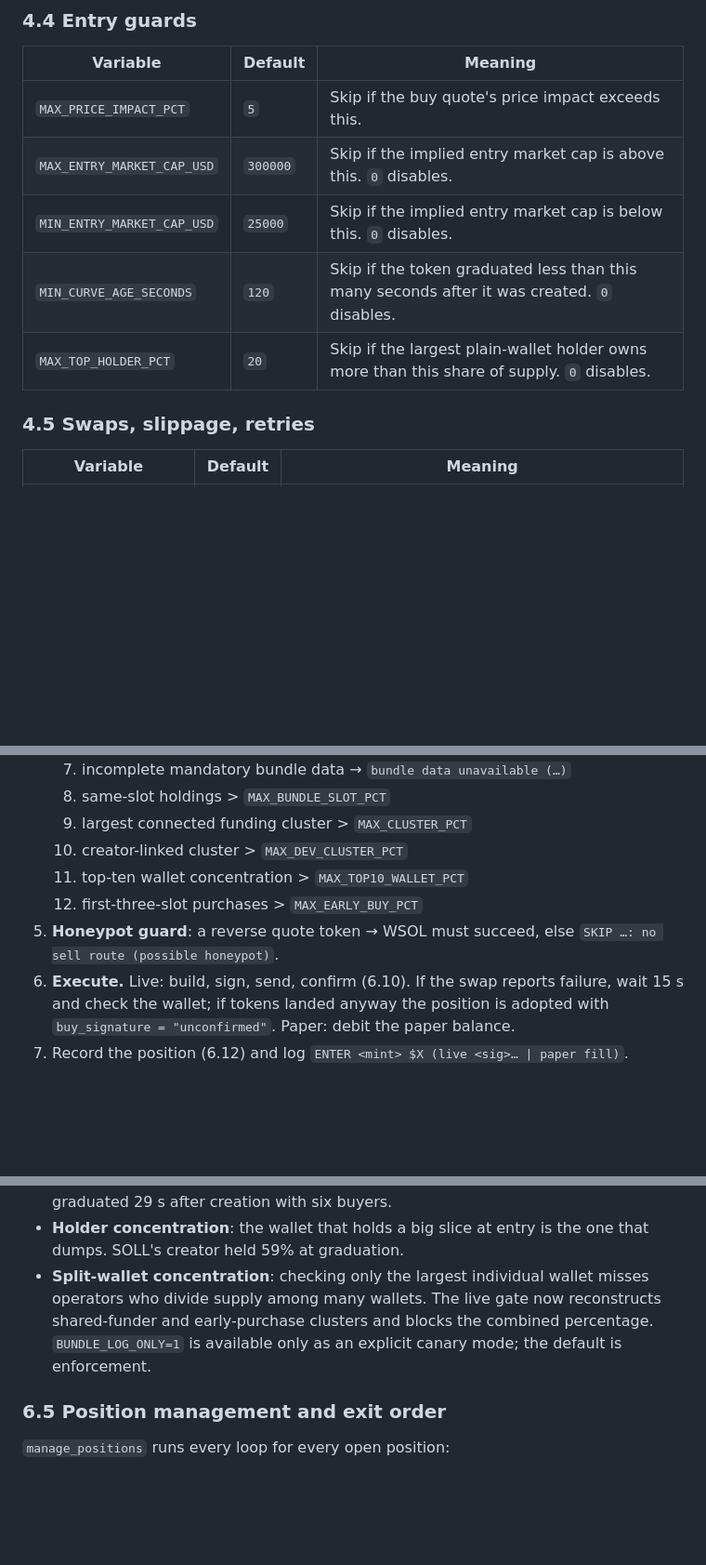
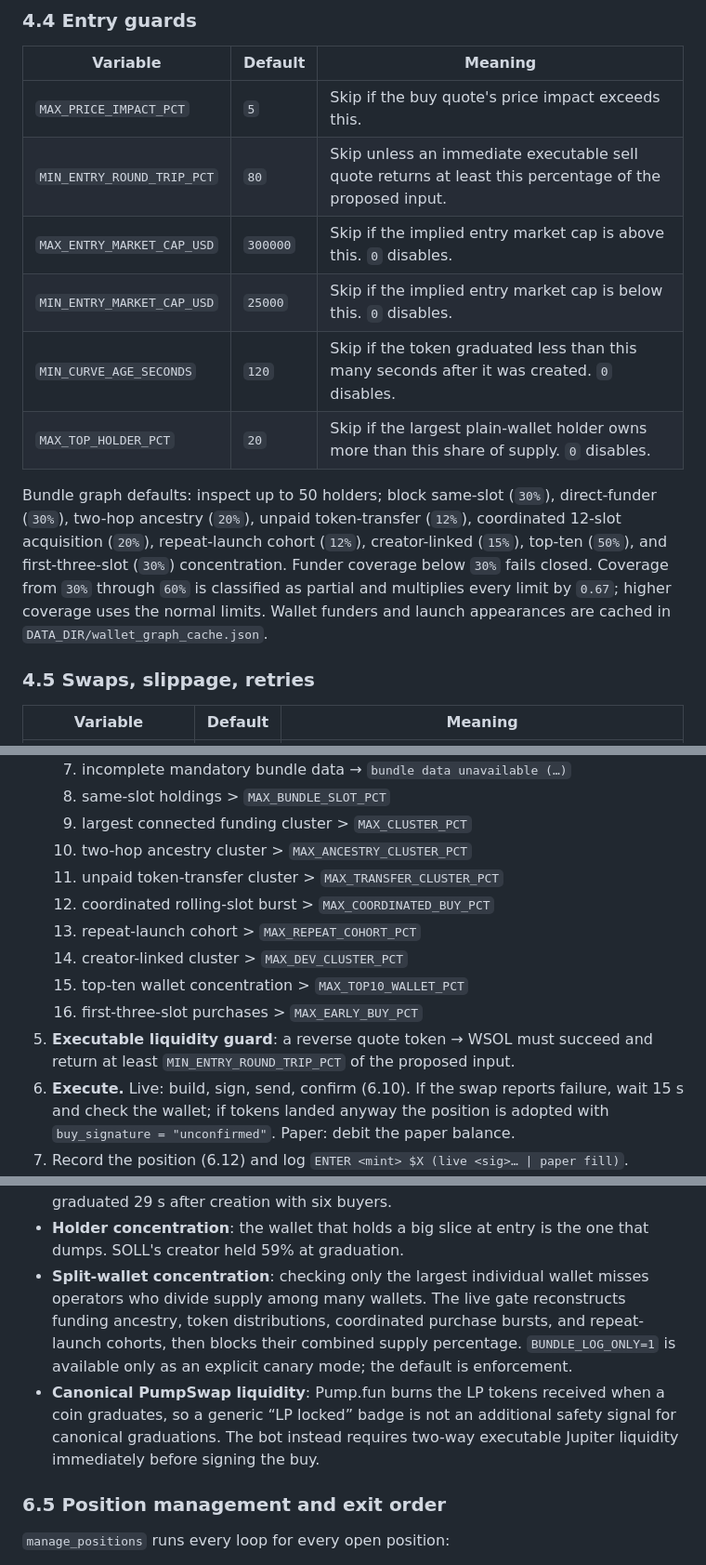
Before and after one commit to duliduliduli/mememe, a Markdown page: grad-backtest/README.md, 3 parts joined by grey strips. Shown at 93% size. GitHub-like rendering; blank space fills up the shorter version.

Commit message:
Harden bundle graph: update README.md

```diff
--- a/grad-backtest/README.md
+++ b/grad-backtest/README.md
@@ -221,10 +221,19 @@ prints the important ones.
 | Variable | Default | Meaning |
 |---|---|---|
 | `MAX_PRICE_IMPACT_PCT` | `5` | Skip if the buy quote's price impact exceeds this. |
+| `MIN_ENTRY_ROUND_TRIP_PCT` | `80` | Skip unless an immediate executable sell quote returns at least this percentage of the proposed input. |
 | `MAX_ENTRY_MARKET_CAP_USD` | `300000` | Skip if the implied entry market cap is above this. `0` disables. |
 | `MIN_ENTRY_MARKET_CAP_USD` | `25000` | Skip if the implied entry market cap is below this. `0` disables. |
 | `MIN_CURVE_AGE_SECONDS` | `120` | Skip if the token graduated less than this many seconds after it was created. `0` disables. |
 | `MAX_TOP_HOLDER_PCT` | `20` | Skip if the largest plain-wallet holder owns more than this share of supply. `0` disables. |
+
+Bundle graph defaults: inspect up to 50 holders; block same-slot (`30%`), direct-funder
+(`30%`), two-hop ancestry (`20%`), unpaid token-transfer (`12%`), coordinated
+12-slot acquisition (`20%`), repeat-launch cohort (`12%`), creator-linked (`15%`),
+top-ten (`50%`), and first-three-slot (`30%`) concentration. Funder coverage below
+`30%` fails closed. Coverage from `30%` through `60%` is classified as partial and
+multiplies every limit by `0.67`; higher coverage uses the normal limits. Wallet
+funders and launch appearances are cached in `DATA_DIR/wallet_graph_cache.json`.
 
 ### 4.5 Swaps, slippage, retries
 
@@ -378,10 +387,14 @@ entry can land.
    7. incomplete mandatory bundle data → `bundle data unavailable (…)`
    8. same-slot holdings > `MAX_BUNDLE_SLOT_PCT`
    9. largest connected funding cluster > `MAX_CLUSTER_PCT`
-   10. creator-linked cluster > `MAX_DEV_CLUSTER_PCT`
-   11. top-ten wallet concentration > `MAX_TOP10_WALLET_PCT`
-   12. first-three-slot purchases > `MAX_EARLY_BUY_PCT`
-5. **Honeypot guard**: a reverse quote token → WSOL must succeed, else `SKIP …: no sell route (possible honeypot)`.
+   10. two-hop ancestry cluster > `MAX_ANCESTRY_CLUSTER_PCT`
+   11. unpaid token-transfer cluster > `MAX_TRANSFER_CLUSTER_PCT`
+   12. coordinated rolling-slot burst > `MAX_COORDINATED_BUY_PCT`
+   13. repeat-launch cohort > `MAX_REPEAT_COHORT_PCT`
+   14. creator-linked cluster > `MAX_DEV_CLUSTER_PCT`
+   15. top-ten wallet concentration > `MAX_TOP10_WALLET_PCT`
+   16. first-three-slot purchases > `MAX_EARLY_BUY_PCT`
+5. **Executable liquidity guard**: a reverse quote token → WSOL must succeed and return at least `MIN_ENTRY_ROUND_TRIP_PCT` of the proposed input.
 6. **Execute.** Live: build, sign, send, confirm (6.10). If the swap reports failure, wait 15 s and check the wallet; if tokens landed anyway the position is adopted with `buy_signature = "unconfirmed"`. Paper: debit the paper balance.
 7. Record the position (6.12) and log `ENTER <mint> $X (live <sig>… | paper fill)`.
 
@@ -392,7 +405,8 @@ Why those guards exist:
 - **Floor**: a token far below the graduation cap a minute later was already dumped into its own pool. The motivating case (SOLL) had its creator sell 78% of supply 24 s after migration; the bot bought at a $450 cap. Sub-$30K entries went 1 for 7 overnight.
 - **Curve age**: filling a whole bonding curve in seconds takes one buyer. SOLL graduated 29 s after creation with six buyers.
 - **Holder concentration**: the wallet that holds a big slice at entry is the one that dumps. SOLL's creator held 59% at graduation.
-- **Split-wallet concentration**: checking only the largest individual wallet misses operators who divide supply among many wallets. The live gate now reconstructs shared-funder and early-purchase clusters and blocks the combined percentage. `BUNDLE_LOG_ONLY=1` is available only as an explicit canary mode; the default is enforcement.
+- **Split-wallet concentration**: checking only the largest individual wallet misses operators who divide supply among many wallets. The live gate reconstructs funding ancestry, token distributions, coordinated purchase bursts, and repeat-launch cohorts, then blocks their combined supply percentage. `BUNDLE_LOG_ONLY=1` is available only as an explicit canary mode; the default is enforcement.
+- **Canonical PumpSwap liquidity**: Pump.fun burns the LP tokens received when a coin graduates, so a generic “LP locked” badge is not an additional safety signal for canonical graduations. The bot instead requires two-way executable Jupiter liquidity immediately before signing the buy.
 
 ### 6.5 Position management and exit order
 
```
Also changed, not shown: other parts of grad-backtest/README.md (+1 -1 lines).
